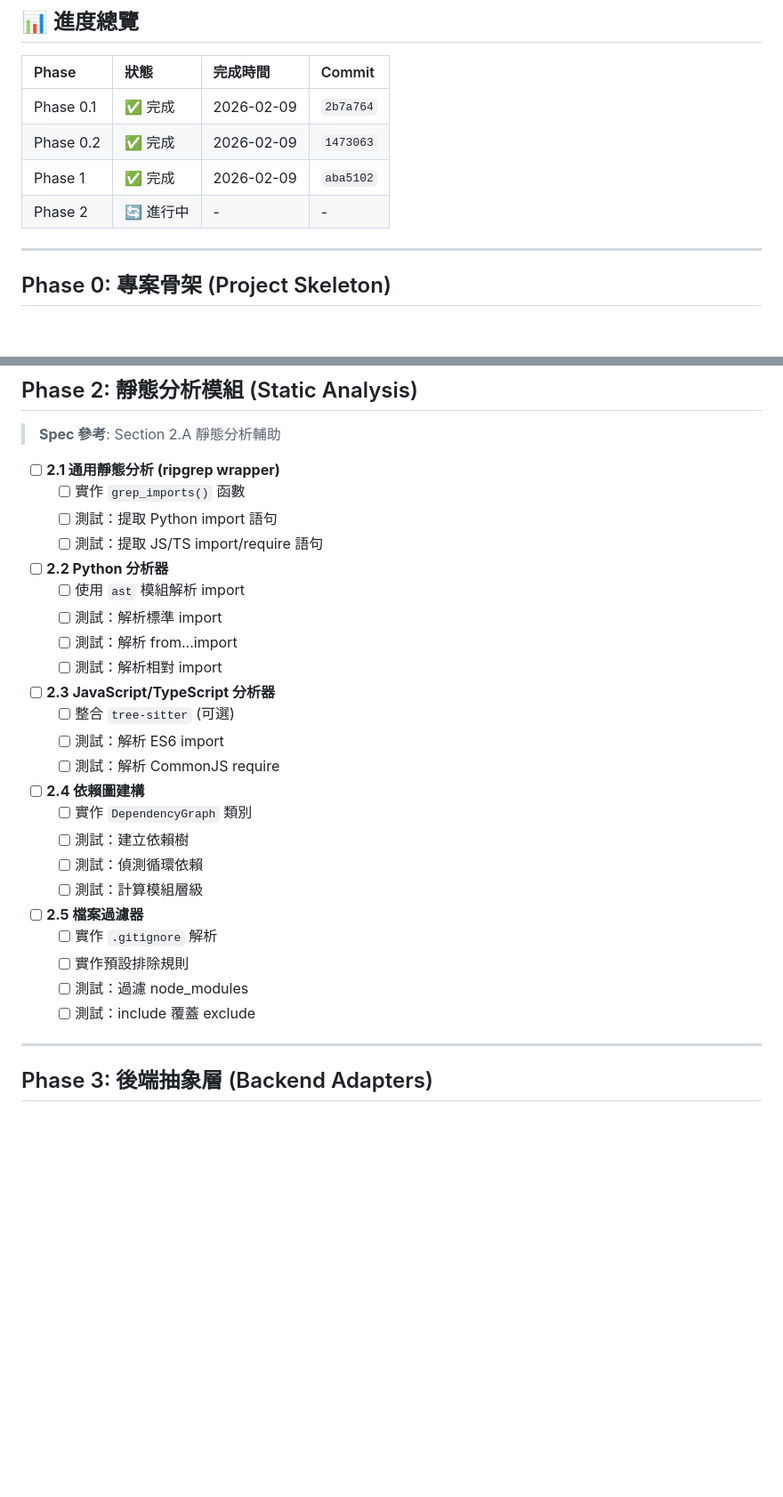
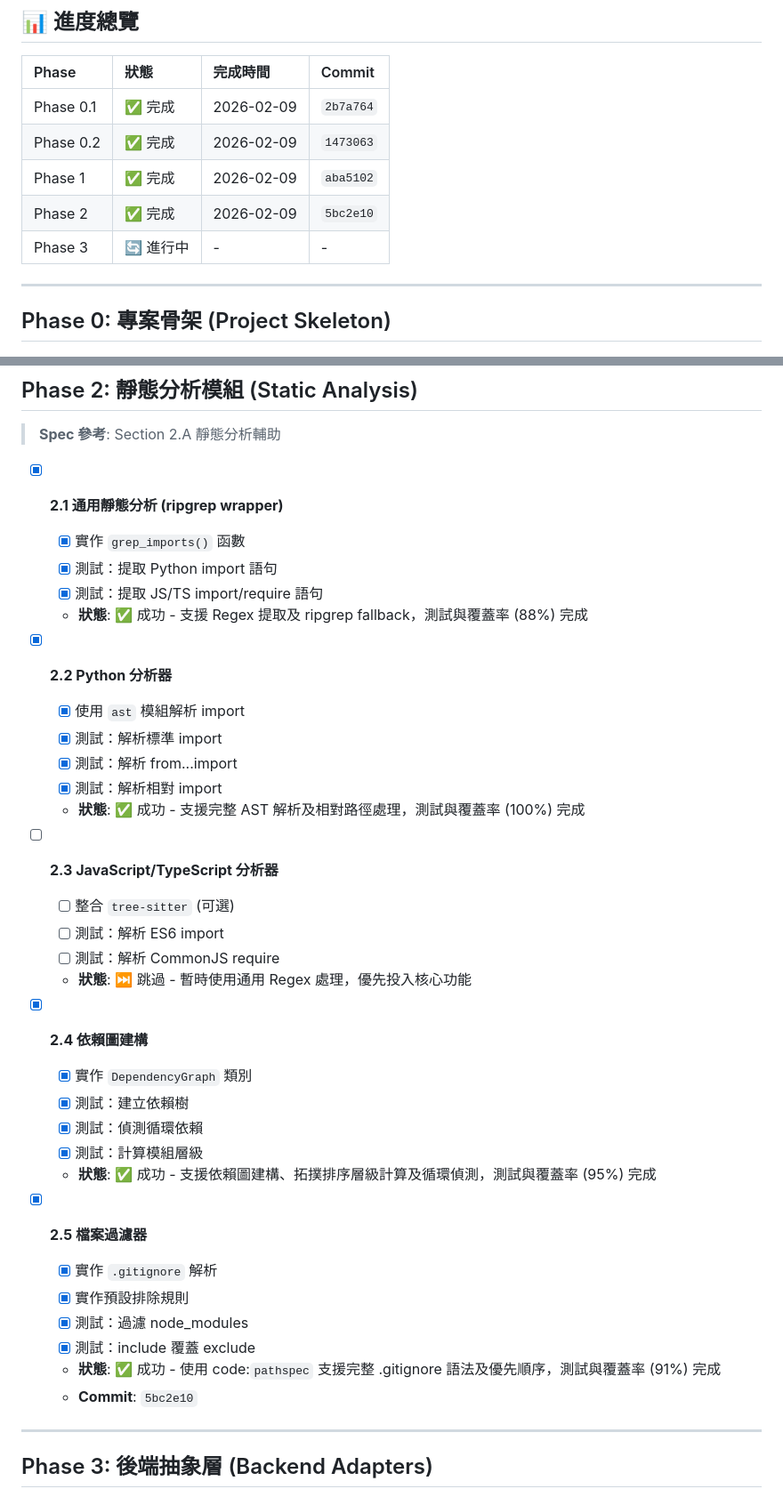
Before and after one commit to abc1199281/repo-lantern, a Markdown page: doc/task.md, 2 parts joined by grey strips. Shown at 89% size. Drawn GitHub-style; blank space fills up the shorter version.

Commit message:
docs: Update task.md with Phase 2 completion status

```diff
--- a/doc/task.md
+++ b/doc/task.md
@@ -19,7 +19,8 @@
 | Phase 0.1 | ✅ 完成 | 2026-02-09 | `2b7a764` |
 | Phase 0.2 | ✅ 完成 | 2026-02-09 | `1473063` |
 | Phase 1 | ✅ 完成 | 2026-02-09 | `aba5102` |
-| Phase 2 | 🔄 進行中 | - | - |
+| Phase 2 | ✅ 完成 | 2026-02-09 | `5bc2e10` |
+| Phase 3 | 🔄 進行中 | - | - |
 
 
 ---
@@ -97,33 +98,39 @@
 
 > **Spec 參考**: Section 2.A 靜態分析輔助
 
-- [ ] **2.1 通用靜態分析 (ripgrep wrapper)**
-  - [ ] 實作 `grep_imports()` 函數
-  - [ ] 測試：提取 Python import 語句
-  - [ ] 測試：提取 JS/TS import/require 語句
+- [x] **2.1 通用靜態分析 (ripgrep wrapper)**
+  - [x] 實作 `grep_imports()` 函數
+  - [x] 測試：提取 Python import 語句
+  - [x] 測試：提取 JS/TS import/require 語句
+  - **狀態**: ✅ 成功 - 支援 Regex 提取及 ripgrep fallback，測試與覆蓋率 (88%) 完成
 
-- [ ] **2.2 Python 分析器**
-  - [ ] 使用 `ast` 模組解析 import
-  - [ ] 測試：解析標準 import
-  - [ ] 測試：解析 from...import
-  - [ ] 測試：解析相對 import
+- [x] **2.2 Python 分析器**
+  - [x] 使用 `ast` 模組解析 import
+  - [x] 測試：解析標準 import
+  - [x] 測試：解析 from...import
+  - [x] 測試：解析相對 import
+  - **狀態**: ✅ 成功 - 支援完整 AST 解析及相對路徑處理，測試與覆蓋率 (100%) 完成
 
 - [ ] **2.3 JavaScript/TypeScript 分析器**
   - [ ] 整合 `tree-sitter` (可選)
   - [ ] 測試：解析 ES6 import
   - [ ] 測試：解析 CommonJS require
+  - **狀態**: ⏭️ 跳過 - 暫時使用通用 Regex 處理，優先投入核心功能
 
-- [ ] **2.4 依賴圖建構**
-  - [ ] 實作 `DependencyGraph` 類別
-  - [ ] 測試：建立依賴樹
-  - [ ] 測試：偵測循環依賴
-  - [ ] 測試：計算模組層級
+- [x] **2.4 依賴圖建構**
+  - [x] 實作 `DependencyGraph` 類別
+  - [x] 測試：建立依賴樹
+  - [x] 測試：偵測循環依賴
+  - [x] 測試：計算模組層級
+  - **狀態**: ✅ 成功 - 支援依賴圖建構、拓撲排序層級計算及循環偵測，測試與覆蓋率 (95%) 完成
 
-- [ ] **2.5 檔案過濾器**
-  - [ ] 實作 `.gitignore` 解析
-  - [ ] 實作預設排除規則
-  - [ ] 測試：過濾 node_modules
-  - [ ] 測試：include 覆蓋 exclude
+- [x] **2.5 檔案過濾器**
+  - [x] 實作 `.gitignore` 解析
+  - [x] 實作預設排除規則
+  - [x] 測試：過濾 node_modules
+  - [x] 測試：include 覆蓋 exclude
+  - **狀態**: ✅ 成功 - 使用 code:`pathspec` 支援完整 .gitignore 語法及優先順序，測試與覆蓋率 (91%) 完成
+  - **Commit**: `5bc2e10`
 
 ---
 
```
